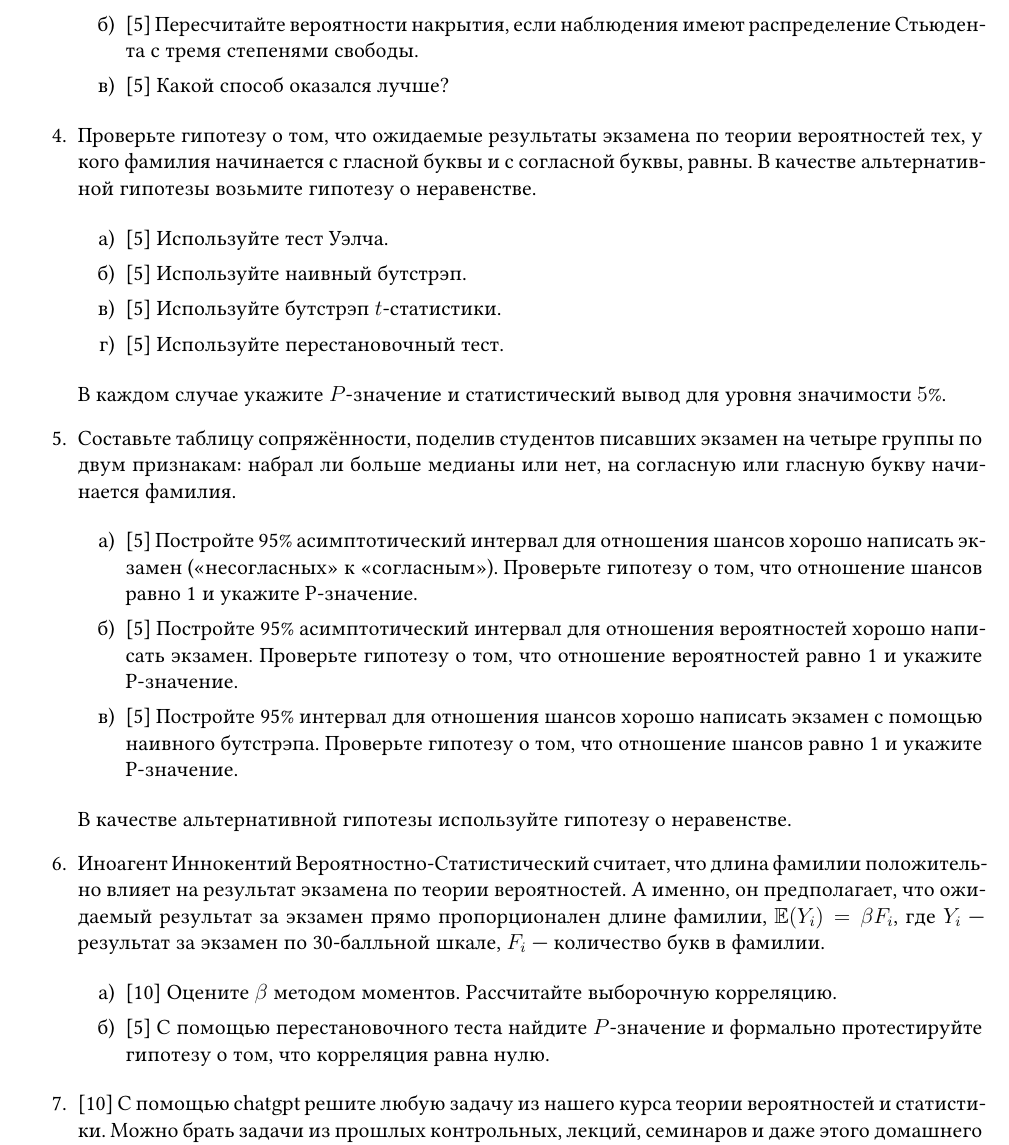
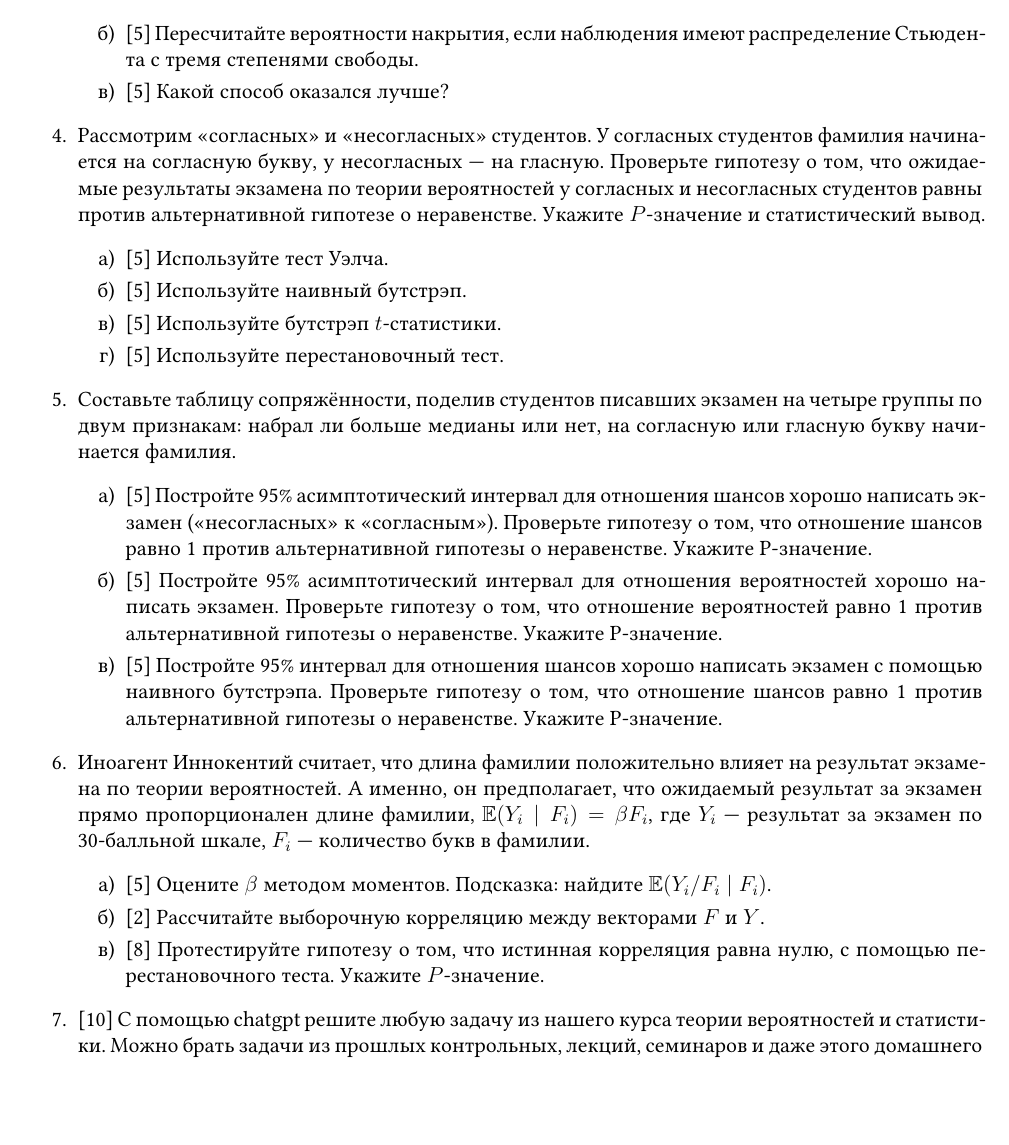
Before and after one commit to bdemeshev/probability_hse_2022_23, a LaTeX document (dz_2/dz_2_ip.tex): part of page 2 of 3 before the commit and part of page 2 of 2 after it, cut so that both start at the same text, the shorter picture padded with empty space. Compiled offline with XeLaTeX; an older LaTeX class or package is replaced by its successor.

Commit message:
old dz update

```diff
--- a/dz_2/dz_2_ip.tex
+++ b/dz_2/dz_2_ip.tex
@@ -43,7 +43,7 @@
 \cfoot{}
 \rfoot{}
 \renewcommand{\headrulewidth}{0.4pt}
-\renewcommand{\footrulewidth}{0.4pt}
+%\renewcommand{\footrulewidth}{0.4pt}
 
 \usepackage{physics}
 
@@ -129,8 +129,9 @@
 \setlength{\parskip}{0pt}
 \setlength{\parsep}{0pt}
 
+\setlength{\topsep}{0pt}
+
 \begin{document}
-
 Во всех задачах можно использовать python или любой другой язык программирования с открытыми исходниками.
 Вполне могут возникать уравнения или оптимизационные задачи, которые решаются только численно.
 Если при решении задачи использовался код, то его нужно привести.
@@ -198,8 +199,8 @@
     \end{enumerate}
 
 
-    \item Проверьте гипотезу о том, что ожидаемые результаты экзамена по теории вероятностей тех, у кого фамилия начинается с гласной буквы и с согласной буквы, равны.
-    В качестве альтернативной гипотезы возьмите гипотезу о неравенстве.
+    \item Рассмотрим «согласных» и «несогласных» студентов. У согласных студентов фамилия начинается на согласную букву, у несогласных — на гласную. Проверьте гипотезу о том, что ожидаемые результаты экзамена по теории вероятностей у согласных и несогласных студентов равны против альтернативной гипотезе о неравенстве.
+    Укажите $P$-значение и статистический вывод.
 
     \begin{enumerate}
       \item {[5]} Используйте тест Уэлча.
@@ -207,34 +208,31 @@
       \item {[5]} Используйте бутстрэп $t$-статистики.
       \item {[5]} Используйте перестановочный тест.
     \end{enumerate}
-    В каждом случае укажите $P$-значение и статистический вывод для уровня значимости $5\%$.
 
   \item Составьте таблицу сопряжённости, поделив студентов писавших экзамен на четыре группы по двум признакам:
   набрал ли больше медианы или нет, на согласную или гласную букву начинается фамилия.
 
   \begin{enumerate}
     \item {[5]} Постройте 95\% асимптотический интервал для отношения шансов хорошо написать экзамен («несогласных» к «согласным»).
-    Проверьте гипотезу о том, что отношение шансов равно 1 и укажите P-значение.
+    Проверьте гипотезу о том, что отношение шансов равно 1 против альтернативной гипотезы о неравенстве. Укажите P-значение.
     \item {[5]} Постройте 95\% асимптотический интервал для отношения вероятностей хорошо написать экзамен.
-    Проверьте гипотезу о том, что отношение вероятностей равно 1 и укажите P-значение.
+    Проверьте гипотезу о том, что отношение вероятностей равно 1 против альтернативной гипотезы о неравенстве. Укажите P-значение.
     %\item {[5]} Постройте 95\% асимптотический интервал для разности вероятностей хорошо написать экзамен.
     % Проверьте гипотезу о том, что разность вероятностей равна 0 и укажите P-значение.
     \item {[5]} Постройте 95\% интервал для отношения шансов хорошо написать экзамен
-    с помощью наивного бутстрэпа. Проверьте гипотезу о том, что отношение шансов равно 1 и укажите P-значение.
+    с помощью наивного бутстрэпа. Проверьте гипотезу о том, что отношение шансов равно 1 против альтернативной гипотезы о неравенстве. Укажите P-значение.
   \end{enumerate}
-  В качестве альтернативной гипотезы используйте гипотезу о неравенстве.
 
-
-
-    \item Иноагент Иннокентий Вероятностно-Статистический считает, что длина фамилии положительно влияет
+    \item Иноагент Иннокентий считает, что длина фамилии положительно влияет
     на результат экзамена по теории вероятностей.
     А именно, он предполагает, что ожидаемый результат за экзамен прямо пропорционален длине фамилии,
-    $\E(Y_i) = \beta F_i$, где $Y_i$ — результат за экзамен по 30-балльной шкале,
+    $\E(Y_i \mid F_i) = \beta F_i$, где $Y_i$ — результат за экзамен по 30-балльной шкале,
     $F_i$ — количество букв в фамилии.
 
     \begin{enumerate}
-      \item {[10]} Оцените $\beta$ методом моментов. Рассчитайте выборочную корреляцию.
-      \item {[5]} С помощью перестановочного теста найдите $P$-значение и формально протестируйте гипотезу о том, что корреляция равна нулю.
+      \item {[5]} Оцените $\beta$ методом моментов. Подсказка: найдите $\E(Y_i / F_i \mid F_i)$.
+      \item {[2]} Рассчитайте выборочную корреляцию между векторами $F$ и $Y$.
+      \item {[8]} Протестируйте гипотезу о том, что истинная корреляция равна нулю, с помощью перестановочного теста. Укажите $P$-значение.
     \end{enumerate}
 
 
```
Also changed, not shown: dz_2/dz_2_ip.pdf, dz_2/dz_2_ip.tex (2 more changed lines).
